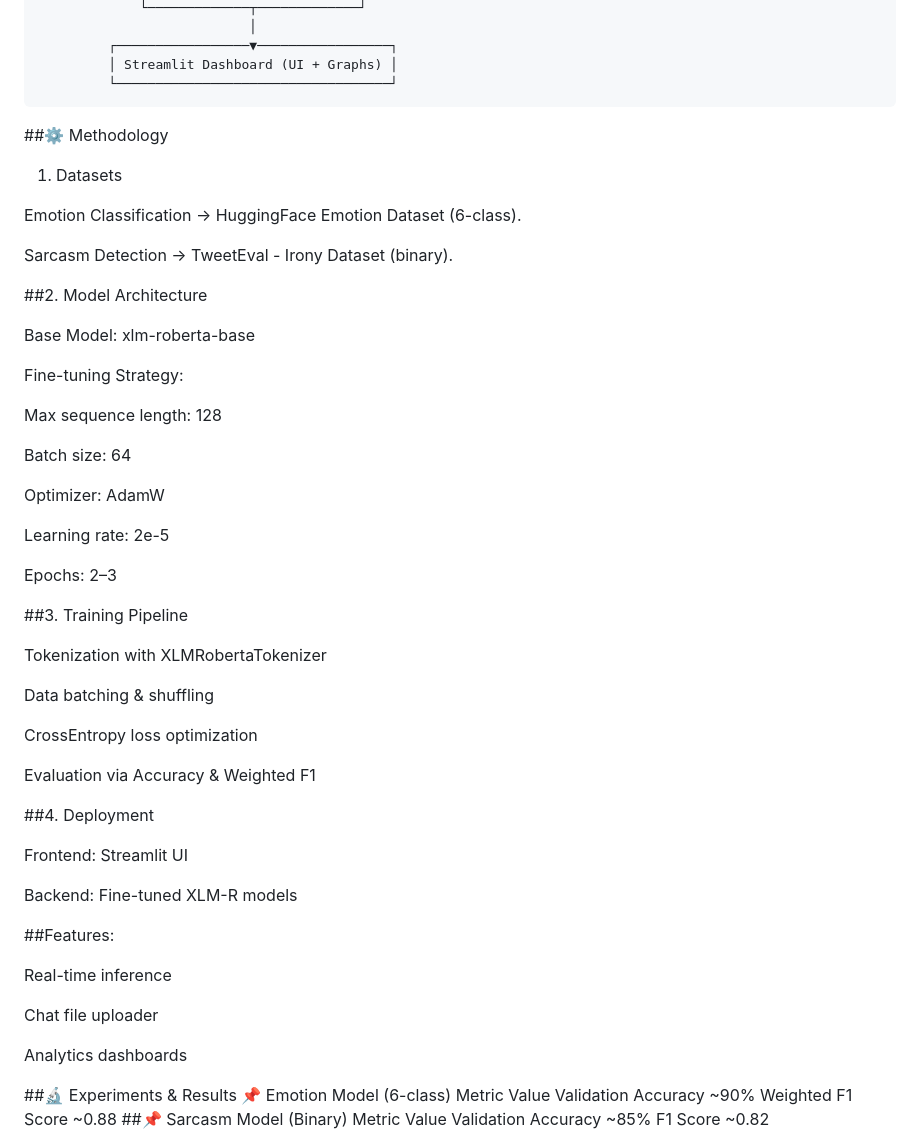
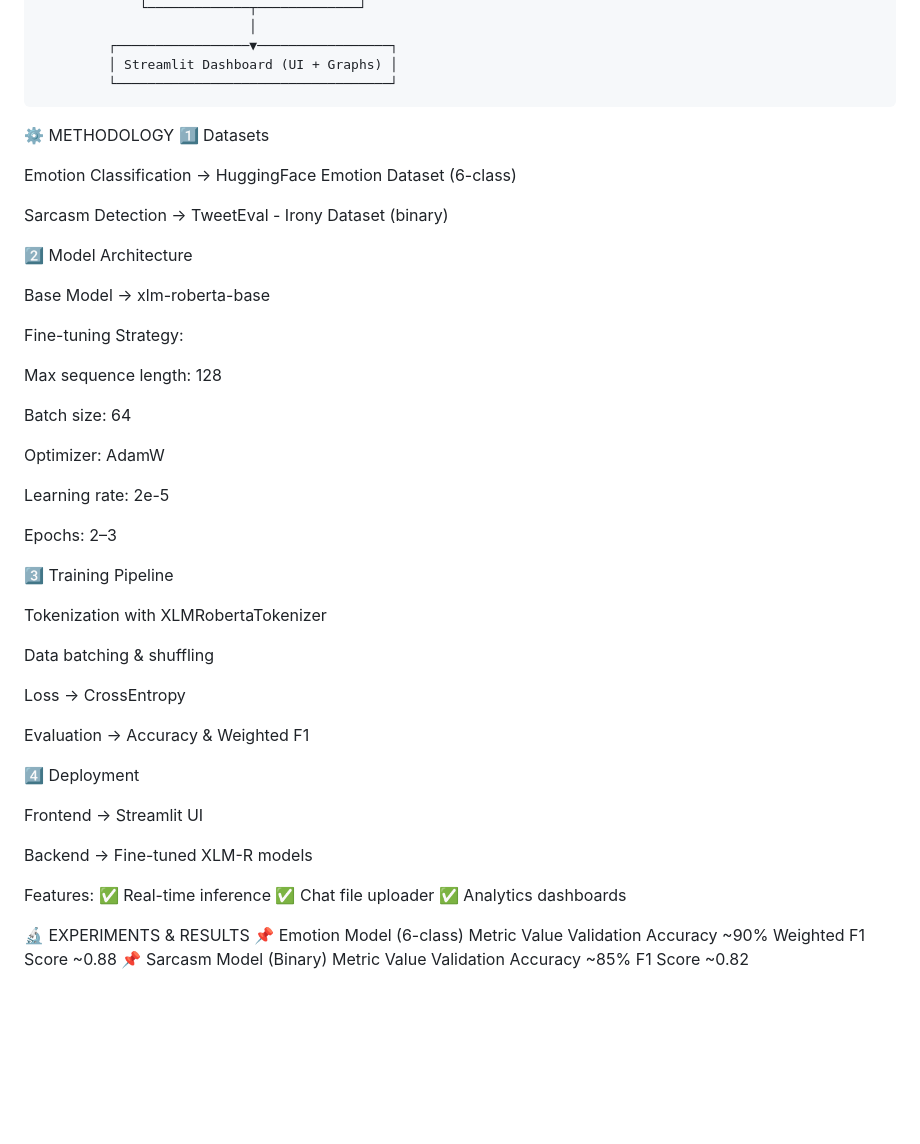
Before and after one commit to Sankalp-gupta1/Multilingual-emotion-detection, a Markdown page: README.md, the part around one of its changes. GitHub-like rendering; blank space fills up the shorter version.

```diff
--- a/README.md
+++ b/README.md
@@ -81,19 +84,16 @@ Social media moderation
              │ Streamlit Dashboard (UI + Graphs) │
              └───────────────────────────────────┘
 
+⚙️ METHODOLOGY
+1️⃣ Datasets
 
-##⚙️ Methodology
-1. Datasets
+Emotion Classification → HuggingFace Emotion Dataset (6-class)
 
-Emotion Classification → HuggingFace Emotion Dataset
- (6-class).
+Sarcasm Detection → TweetEval - Irony Dataset (binary)
 
-Sarcasm Detection → TweetEval - Irony Dataset
- (binary).
+2️⃣ Model Architecture
 
-##2. Model Architecture
-
-Base Model: xlm-roberta-base
+Base Model → xlm-roberta-base
 
 Fine-tuning Strategy:
 
@@ -107,36 +107,33 @@ Learning rate: 2e-5
 
 Epochs: 2–3
 
-##3. Training Pipeline
+3️⃣ Training Pipeline
 
 Tokenization with XLMRobertaTokenizer
 
 Data batching & shuffling
 
-CrossEntropy loss optimization
+Loss → CrossEntropy
 
-Evaluation via Accuracy & Weighted F1
+Evaluation → Accuracy & Weighted F1
 
-##4. Deployment
+4️⃣ Deployment
 
-Frontend: Streamlit UI
+Frontend → Streamlit UI
 
-Backend: Fine-tuned XLM-R models
+Backend → Fine-tuned XLM-R models
 
-##Features:
+Features:
+✅ Real-time inference
+✅ Chat file uploader
+✅ Analytics dashboards
 
-Real-time inference
-
-Chat file uploader
-
-Analytics dashboards
-
-##🔬 Experiments & Results
+🔬 EXPERIMENTS & RESULTS
 📌 Emotion Model (6-class)
 Metric	Value
 Validation Accuracy	~90%
 Weighted F1 Score	~0.88
-##📌 Sarcasm Model (Binary)
+📌 Sarcasm Model (Binary)
 Metric	Value
 Validation Accuracy	~85%
 F1 Score	~0.82
```
Also changed, not shown: other parts of README.md (+46 -49 lines).
